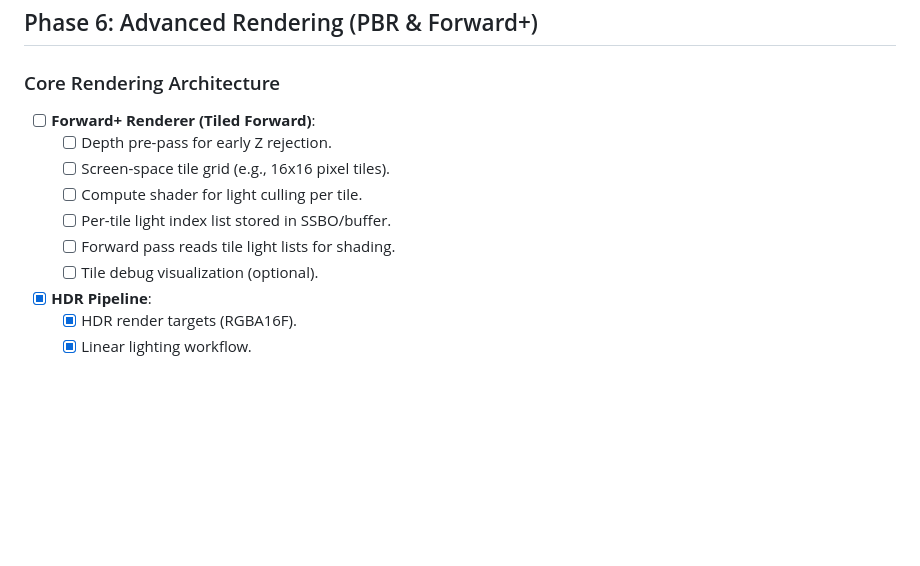
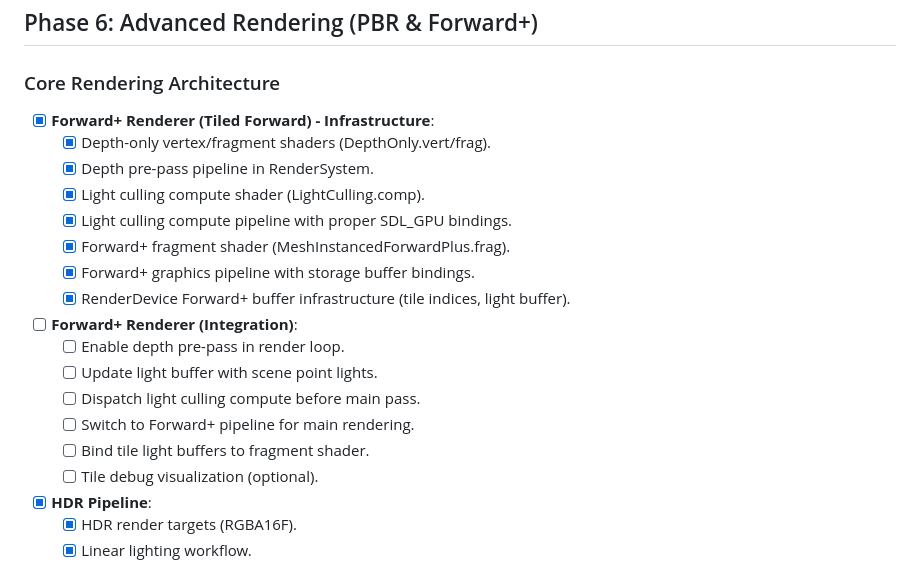
Before and after one commit to hayes87/oaken, a Markdown page: roadmap.md, the part around the change. Drawn GitHub-style; blank space fills up the shorter version.

Commit message:
Update roadmap with Forward+ infrastructure progress

```diff
--- a/roadmap.md
+++ b/roadmap.md
@@ -99,12 +99,20 @@
 ## Phase 6: Advanced Rendering (PBR & Forward+)
 
 ### Core Rendering Architecture
-- [ ] **Forward+ Renderer (Tiled Forward)**:
-    - [ ] Depth pre-pass for early Z rejection.
-    - [ ] Screen-space tile grid (e.g., 16x16 pixel tiles).
-    - [ ] Compute shader for light culling per tile.
-    - [ ] Per-tile light index list stored in SSBO/buffer.
-    - [ ] Forward pass reads tile light lists for shading.
+- [x] **Forward+ Renderer (Tiled Forward) - Infrastructure**:
+    - [x] Depth-only vertex/fragment shaders (DepthOnly.vert/frag).
+    - [x] Depth pre-pass pipeline in RenderSystem.
+    - [x] Light culling compute shader (LightCulling.comp).
+    - [x] Light culling compute pipeline with proper SDL_GPU bindings.
+    - [x] Forward+ fragment shader (MeshInstancedForwardPlus.frag).
+    - [x] Forward+ graphics pipeline with storage buffer bindings.
+    - [x] RenderDevice Forward+ buffer infrastructure (tile indices, light buffer).
+- [ ] **Forward+ Renderer (Integration)**:
+    - [ ] Enable depth pre-pass in render loop.
+    - [ ] Update light buffer with scene point lights.
+    - [ ] Dispatch light culling compute before main pass.
+    - [ ] Switch to Forward+ pipeline for main rendering.
+    - [ ] Bind tile light buffers to fragment shader.
     - [ ] Tile debug visualization (optional).
 - [x] **HDR Pipeline**:
     - [x] HDR render targets (RGBA16F).
```
